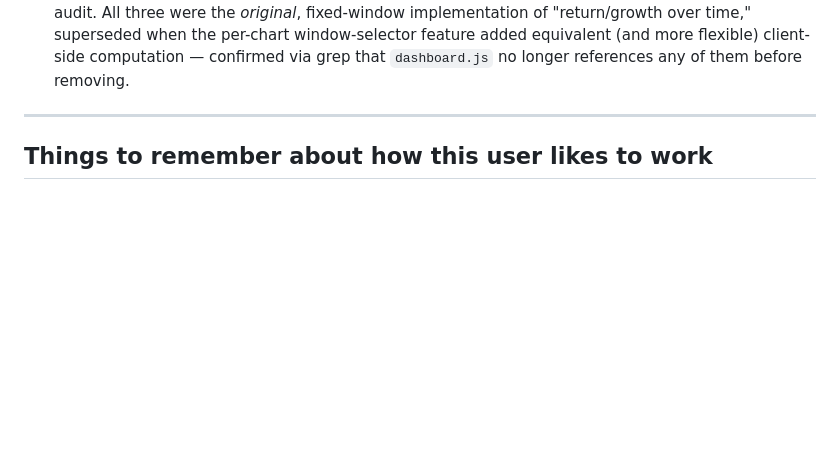
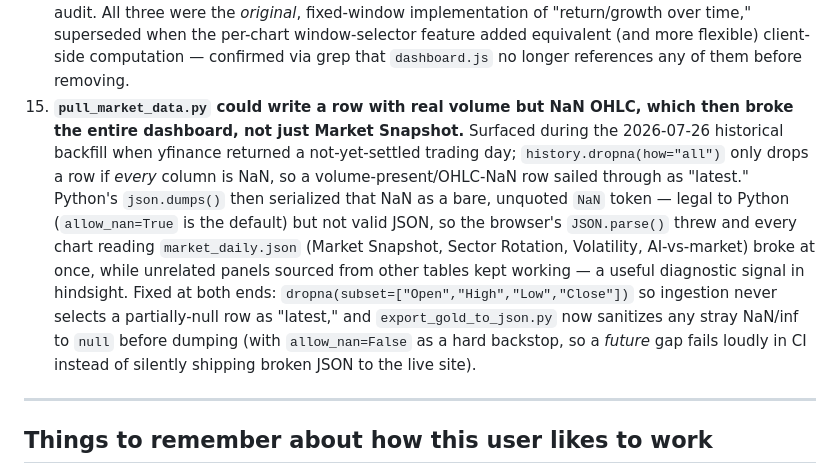
Before and after one commit to pdglenchur-glitch/market_ai_pulse, a Markdown page: PROJECT_MEMORY.md, the part around one of its changes. Drawn GitHub-style; blank space fills up the shorter version.

```diff
--- a/PROJECT_MEMORY.md
+++ b/PROJECT_MEMORY.md
@@ -86,6 +88,7 @@ Roughly chronological. Several of these were only caught by actually running thi
 12. **The S&P 500 card's % change was identical across every window (2026-07-25), caught by the user actually using the dashboard, not by review.** Root cause: `filterByWindow`'s cutoff (`latest - days`, inclusive) spans `days + 1` calendar days — correct for `windowDeltaByGroup`, which needs two distinct endpoint rows N days apart, but wrong for `compoundReturn`, which chains *already-relative* `daily_return` values. Each `daily_return` row already encodes a 1-day-back comparison, so an "N-day window" only needs to span exactly N days, not N+1 — the extra day silently compounded one return too many. Concretely, this made "1D" compound *both* yesterday's and today's return instead of just today's, and with only 2 real return-rows in history so far, every window ≥1D ended up including the same 2 rows, hence identical numbers everywhere. Fixed with a `periodSpanDays()` adjustment (`days - 1`, floored at 0) applied only where daily-return chaining or period-range aggregation is happening — `compoundReturn` internally, and Market Snapshot's separate Open/High/Low windowing (which had the identical bug, showing yesterday's open blended into "today's" range). `windowDeltaByGroup` and the raw trend-line window filters were confirmed already correct and left untouched — this was a narrow, mechanism-specific bug, not a `filterByWindow` API problem.
 13. **`volatility` gold table reported a value from just 2 real returns, labeled as a "rolling 20-day" figure.** `STDDEV(...) OVER (ROWS BETWEEN 19 PRECEDING AND CURRENT ROW)` doesn't require the frame to actually be full — it happily computes sample stdev from however many rows exist, so it started emitting numbers the moment 2 daily returns existed instead of waiting for 20. Since the dashboard's gating logic only checks `rolling_20d_volatility !== null`, this bypassed the "N/20 trading days collected" progress meter entirely and showed a statistically meaningless value as if it were a real 20-day figure. Fixed by adding a running count of real (non-null) returns and gating the `STDDEV` behind `return_count >= 20` in SQL, so it stays `NULL` — and the dashboard correctly shows the accumulation meter — until a true 20-observation window exists. Found via audit, not user report; same class of bug as #12 (a window computation that doesn't actually enforce its stated size).
 14. **Cleaned up three dead gold columns** (`sector_rotation.trailing_5d_return`, `dev_momentum.weekly_star_growth`, `research_pace.change_from_prior_week`) found during the same audit. All three were the *original*, fixed-window implementation of "return/growth over time," superseded when the per-chart window-selector feature added equivalent (and more flexible) client-side computation — confirmed via grep that `dashboard.js` no longer references any of them before removing.
+15. **`pull_market_data.py` could write a row with real volume but NaN OHLC, which then broke the entire dashboard, not just Market Snapshot.** Surfaced during the 2026-07-26 historical backfill when yfinance returned a not-yet-settled trading day; `history.dropna(how="all")` only drops a row if *every* column is NaN, so a volume-present/OHLC-NaN row sailed through as "latest." Python's `json.dumps()` then serialized that NaN as a bare, unquoted `NaN` token — legal to Python (`allow_nan=True` is the default) but not valid JSON, so the browser's `JSON.parse()` threw and every chart reading `market_daily.json` (Market Snapshot, Sector Rotation, Volatility, AI-vs-market) broke at once, while unrelated panels sourced from other tables kept working — a useful diagnostic signal in hindsight. Fixed at both ends: `dropna(subset=["Open","High","Low","Close"])` so ingestion never selects a partially-null row as "latest," and `export_gold_to_json.py` now sanitizes any stray NaN/inf to `null` before dumping (with `allow_nan=False` as a hard backstop, so a *future* gap fails loudly in CI instead of silently shipping broken JSON to the live site).
 
 ---
 
```
Also changed, not shown: other parts of PROJECT_MEMORY.md (+2 -0 lines), README.md (+1 -1 lines), screenshots/dashboard_dark.png, 4 other files.
